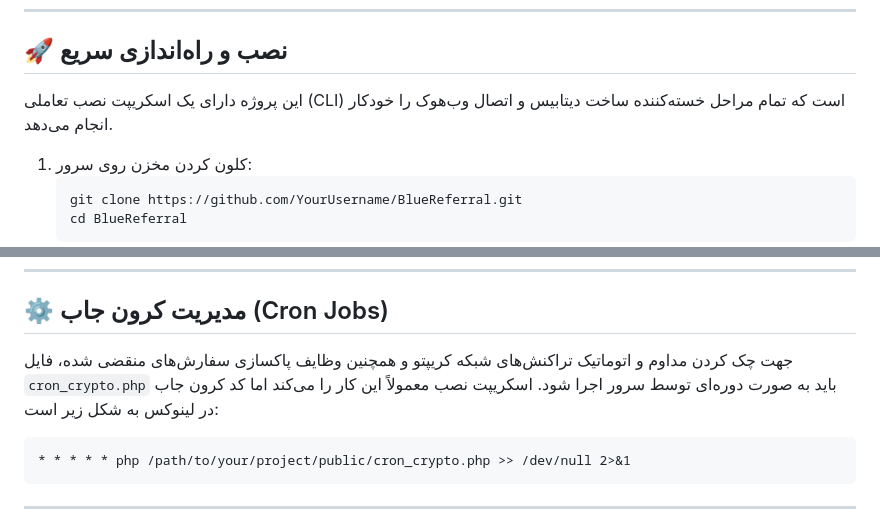
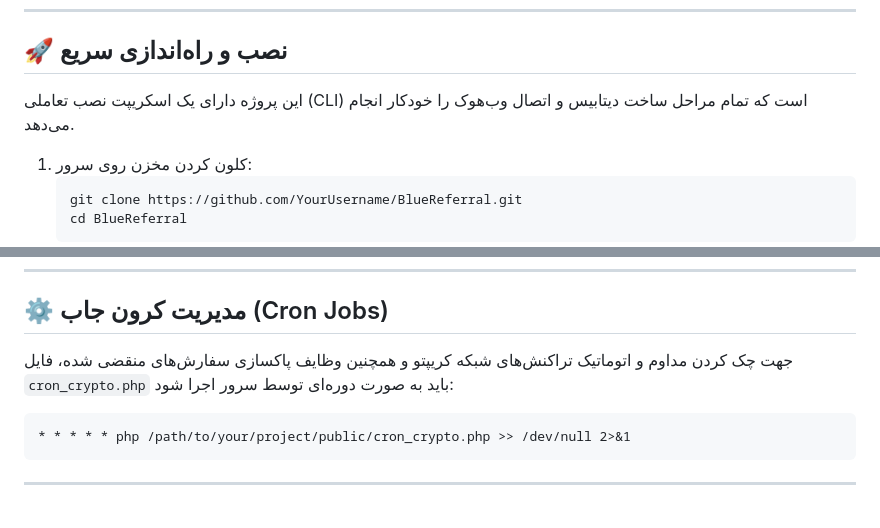
Before and after one commit to paliparsa/BlueReferral, a Markdown page: README.md, 2 parts joined by grey strips. Drawn GitHub-style.

````diff
--- a/README.md
+++ b/README.md
@@ -68,7 +74,7 @@
 
 ## 🚀 نصب و راه‌اندازی سریع
 
-این پروژه دارای یک اسکریپت نصب تعاملی (CLI) است که تمام مراحل خسته‌کننده ساخت دیتابیس و اتصال وب‌هوک را خودکار انجام می‌دهد.
+این پروژه دارای یک اسکریپت نصب تعاملی (CLI) است که تمام مراحل ساخت دیتابیس و اتصال وب‌هوک را خودکار انجام می‌دهد.
 
 1. کلون کردن مخزن روی سرور:
    ```bash
@@ -91,7 +97,7 @@
 ---
 
 ## ⚙️ مدیریت کرون جاب (Cron Jobs)
-جهت چک کردن مداوم و اتوماتیک تراکنش‌های شبکه کریپتو و همچنین وظایف پاکسازی سفارش‌های منقضی شده، فایل `cron_crypto.php` باید به صورت دوره‌ای توسط سرور اجرا شود. اسکریپت نصب معمولاً این کار را می‌کند اما کد کرون جاب در لینوکس به شکل زیر است:
+جهت چک کردن مداوم و اتوماتیک تراکنش‌های شبکه کریپتو و همچنین وظایف پاکسازی سفارش‌های منقضی شده، فایل `cron_crypto.php` باید به صورت دوره‌ای توسط سرور اجرا شود:
 
 ```cron
 * * * * * php /path/to/your/project/public/cron_crypto.php >> /dev/null 2>&1
````
Also changed, not shown: other parts of README.md (+28 -22 lines).
